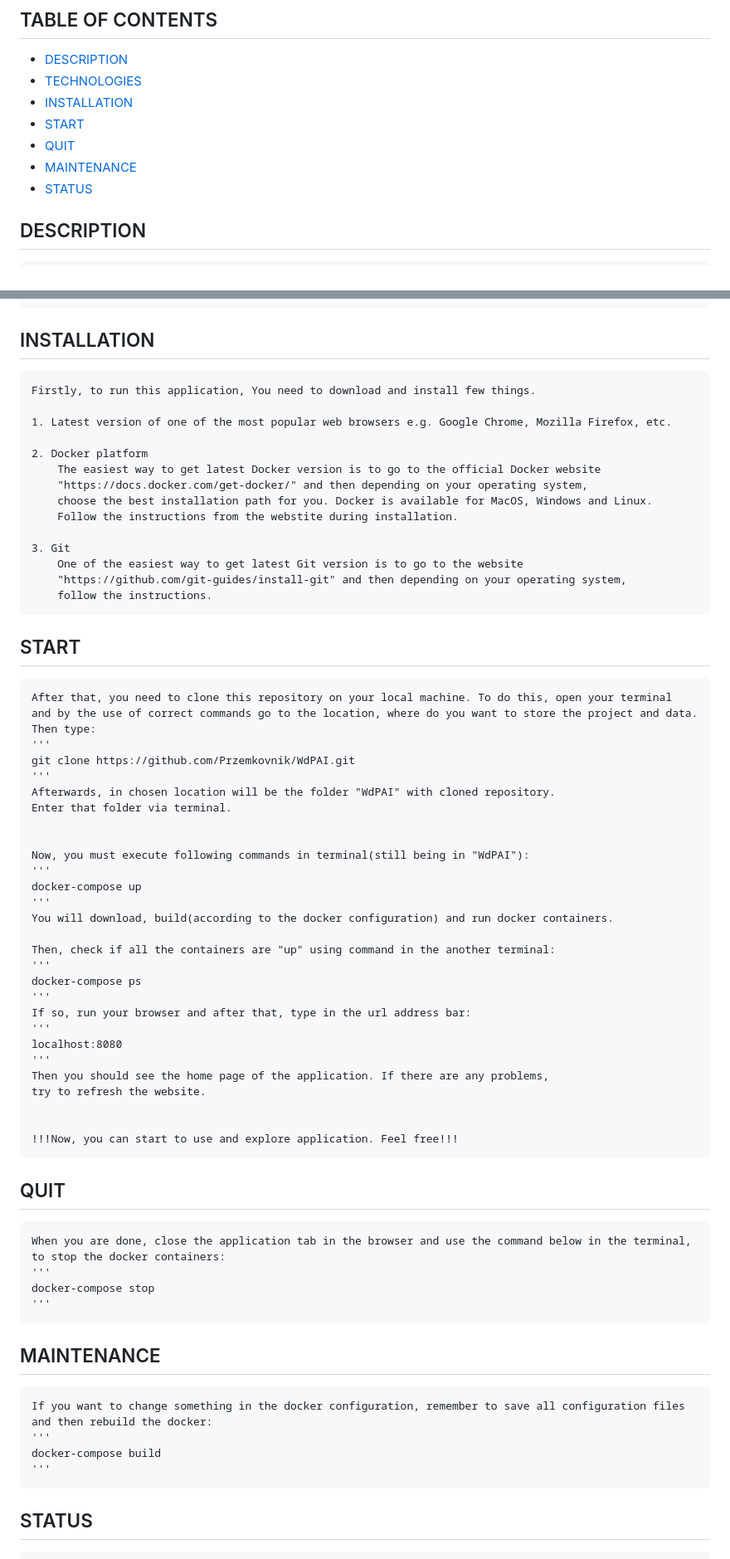
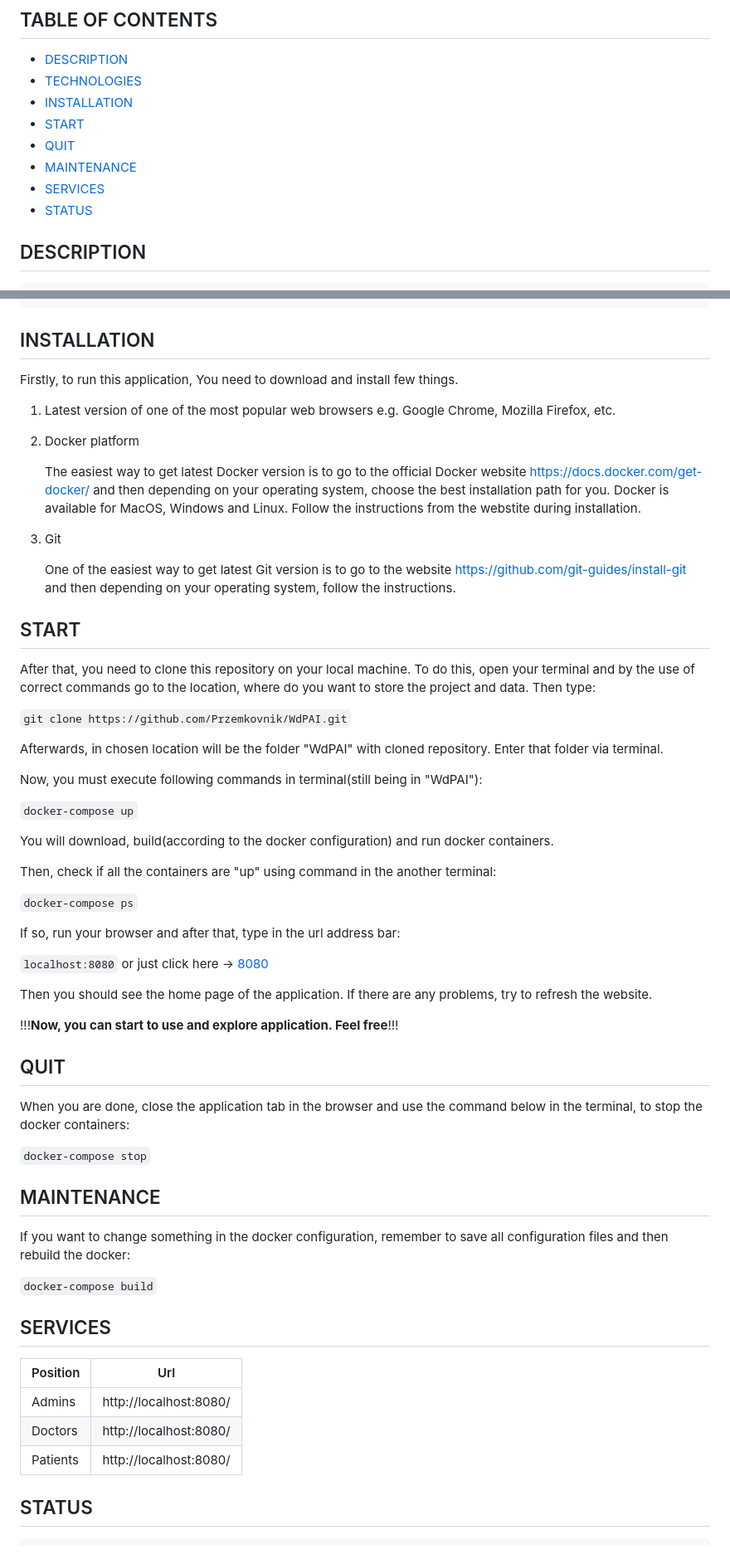
Before and after one commit to Przemkovnik/WdPAI, a Markdown page: README.md, 2 parts joined by grey strips. Shown at 83% size. Drawn GitHub-style.

Commit message:
Readme v1.5

```diff
--- a/README.md
+++ b/README.md
@@ -10,6 +10,7 @@ Project "SUPERB-MED" for subject "Wstęp do Projektowania Aplikacji Internetowyc
 * [START](#start)
 * [QUIT](#quit)
 * [MAINTENANCE](#maintenance)
+* [SERVICES](#services)
 * [STATUS](#status)
 
 
@@ -38,69 +39,76 @@ Project "SUPERB-MED" for subject "Wstęp do Projektowania Aplikacji Internetowyc
 
 ## INSTALLATION
 
+Firstly, to run this application, You need to download and install few things.
 
-    Firstly, to run this application, You need to download and install few things.
+1. Latest version of one of the most popular web browsers e.g. Google Chrome, Mozilla Firefox, etc.
 
-    1. Latest version of one of the most popular web browsers e.g. Google Chrome, Mozilla Firefox, etc.
+2. Docker platform
 
-    2. Docker platform
-        The easiest way to get latest Docker version is to go to the official Docker website
-        "https://docs.docker.com/get-docker/" and then depending on your operating system,
+    The easiest way to get latest Docker version is to go to the official Docker website
+        https://docs.docker.com/get-docker/ and then depending on your operating system,
         choose the best installation path for you. Docker is available for MacOS, Windows and Linux.
         Follow the instructions from the webstite during installation.
 
-    3. Git
-        One of the easiest way to get latest Git version is to go to the website
-        "https://github.com/git-guides/install-git" and then depending on your operating system,
+3. Git
+
+    One of the easiest way to get latest Git version is to go to the website
+        https://github.com/git-guides/install-git and then depending on your operating system,
         follow the instructions.
 
 ## START
 
-    After that, you need to clone this repository on your local machine. To do this, open your terminal
-    and by the use of correct commands go to the location, where do you want to store the project and data.
-    Then type:
-    '''
-    git clone https://github.com/Przemkovnik/WdPAI.git
-    '''
-    Afterwards, in chosen location will be the folder "WdPAI" with cloned repository.
-    Enter that folder via terminal.
+After that, you need to clone this repository on your local machine. To do this, open your terminal
+and by the use of correct commands go to the location, where do you want to store the project and data. Then type:
+
+`git clone https://github.com/Przemkovnik/WdPAI.git`
+
+Afterwards, in chosen location will be the folder "WdPAI" with cloned repository.
+Enter that folder via terminal.
 
 
-    Now, you must execute following commands in terminal(still being in "WdPAI"):
-    '''
-    docker-compose up
-    '''
-    You will download, build(according to the docker configuration) and run docker containers.
+Now, you must execute following commands in terminal(still being in "WdPAI"):
 
-    Then, check if all the containers are "up" using command in the another terminal:
-    '''
-    docker-compose ps
-    '''
-    If so, run your browser and after that, type in the url address bar:
-    '''
-    localhost:8080
-    '''
-    Then you should see the home page of the application. If there are any problems,
-    try to refresh the website.
+`docker-compose up`
+
+You will download, build(according to the docker configuration) and run docker containers.
+
+Then, check if all the containers are "up" using command in the another terminal:
+
+`docker-compose ps`
+
+If so, run your browser and after that, type in the url address bar:
+
+`localhost:8080` or just click here -> [8080](http://localhost:8080/)
+
+Then you should see the home page of the application. If there are any problems, try to refresh the website.
 
 
-    !!!Now, you can start to use and explore application. Feel free!!!
+!!!**Now, you can start to use and explore application. Feel free**!!!
 
 ## QUIT
 
-    When you are done, close the application tab in the browser and use the command below in the terminal,
-    to stop the docker containers:
-    '''
-    docker-compose stop
-    '''
+When you are done, close the application tab in the browser and use the command below in the terminal,
+to stop the docker containers:
+
+`docker-compose stop`
+
 
 ## MAINTENANCE
 
-    If you want to change something in the docker configuration, remember to save all configuration files
-    and then rebuild the docker:
-    '''
-    docker-compose build
-    '''
+If you want to change something in the docker configuration, remember to save all configuration files
+and then rebuild the docker:
+
+`docker-compose build`
+
+
+## SERVICES
+
+| Position | Url |
+|-------------|-----|
+|Admins       |http://localhost:8080/|
+|Doctors      |http://localhost:8080/|
+|Patients     |http://localhost:8080/|
 
 ## STATUS
 
```
